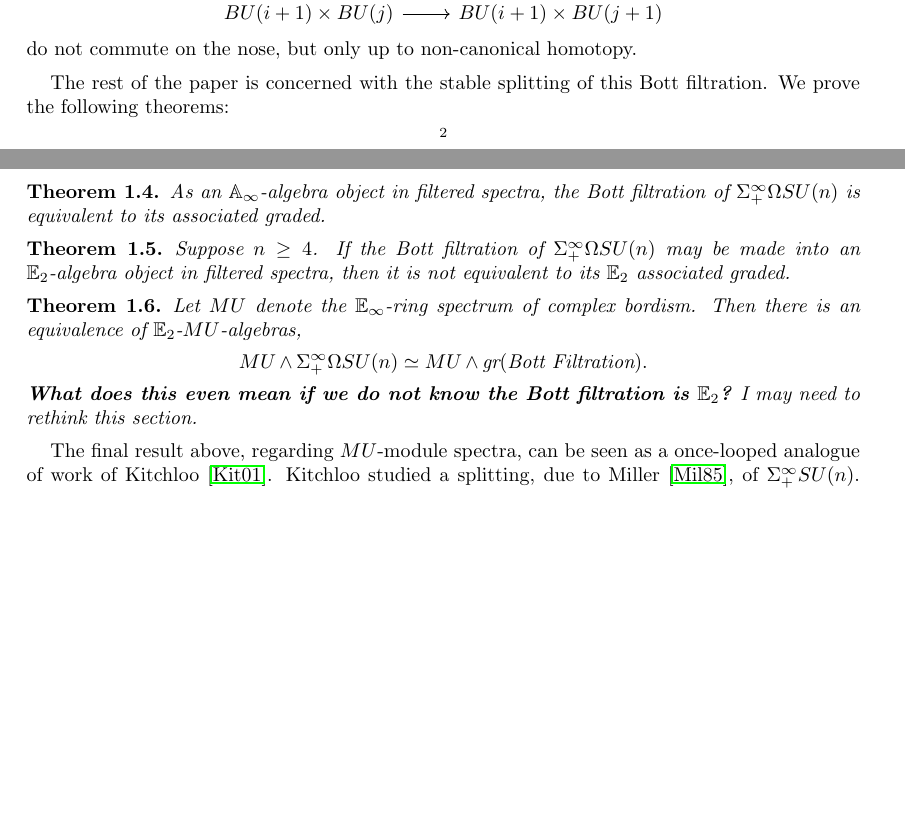
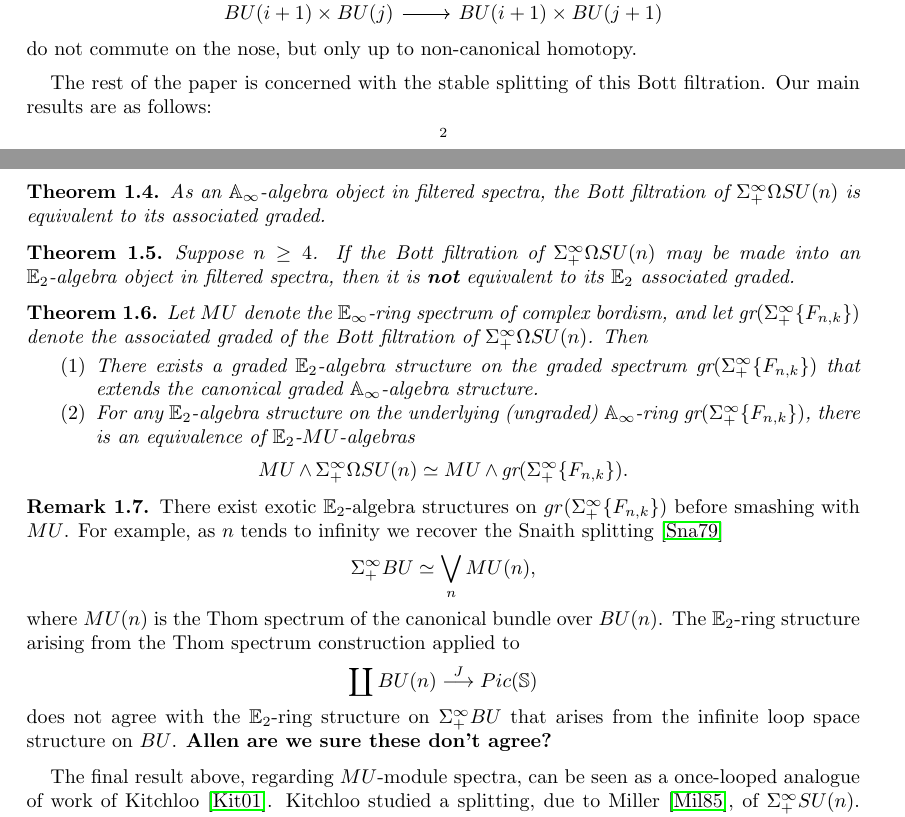
Before and after one commit to allenyua/SplittingProject, a LaTeX paper (0_Main.tex, which reads Introduction.tex): two parts of pages 2 and 3 of 23, joined at a grey line, cut so that both start at the same text, the shorter picture padded with empty space. Compiled offline with pdfLaTeX.

Commit message:
Add files via upload

```diff
--- a/Introduction.tex
+++ b/Introduction.tex
@@ -44,27 +44,41 @@ $$
 do not commute on the nose, but only up to non-canonical homotopy.
 \end{exm}
 
-The rest of the paper is concerned with the stable splitting of this Bott filtration.  We prove the following theorems:
+The rest of the paper is concerned with the stable splitting of this Bott filtration.  Our main results are as follows:
 
 \begin{thm} \label{thm:MainAoo}
 As an $\mathbb{A}_\infty$-algebra object in filtered spectra, the Bott filtration of $\Sigma^{\infty}_+ \Omega SU(n)$ is equivalent to its associated graded.
 \end{thm}
 
 \begin{thm} \label{thm:MainObstruction}
-Suppose $n \ge 4$.  If the Bott filtration of $\Sigma^{\infty}_+ \Omega SU(n)$ may be made into an $\mathbb{E}_2$-algebra object in filtered spectra, then it is \textit{not} equivalent to its $\mathbb{E}_2$ associated graded.
+Suppose $n \ge 4$.  If the Bott filtration of $\Sigma^{\infty}_+ \Omega SU(n)$ may be made into an $\mathbb{E}_2$-algebra object in filtered spectra, then it is \textbf{not} equivalent to its $\mathbb{E}_2$ associated graded.
 \end{thm}
 
 \begin{thm} \label{thm:MainMUE2}
-Let $MU$ denote the $\mathbb{E}_\infty$-ring spectrum of complex bordism.  Then there is an equivalence of $\mathbb{E}_2$-$MU$-algebras,
-$$MU \smsh \Sigma^{\infty}_+ \Omega SU(n) \simeq MU \smsh \text{gr}(\text{Bott Filtration}).$$
-\textbf{What does this even mean if we do not know the Bott filtration is $\mathbb{E}_2$?}  I may need to rethink this section.
+Let $MU$ denote the $\mathbb{E}_\infty$-ring spectrum of complex bordism, and let $\text{gr}(\Sigma^{\infty}_+\{F_{n,k}\})$ denote the associated graded of the Bott filtration of $\Sigma^{\infty}_+ \Omega SU(n)$.  Then
+\begin{enumerate}
+\item There exists a graded $\mathbb{E}_2$-algebra structure on the graded spectrum $\text{gr}(\Sigma^{\infty}_+ \{F_{n,k}\})$ that extends the canonical graded $\mathbb{A}_\infty$-algebra structure.
+
+\item For any $\mathbb{E}_2$-algebra structure on the underlying (ungraded) $\mathbb{A}_\infty$-ring $\text{gr}(\Sigma^{\infty}_+\{F_{n,k}\})$, there is an equivalence of $\mathbb{E}_2$-$MU$-algebras
+$$MU \smsh \Sigma^{\infty}_+ \Omega SU(n) \simeq MU \smsh \text{gr}(\Sigma^{\infty}_+\{F_{n,k}\}).$$
+\end{enumerate}
 \end{thm}
+
+\begin{rmk}
+There exist exotic $\mathbb{E}_2$-algebra structures on $gr(\Sigma^{\infty}_+ \{F_{n,k}\})$ before smashing with $MU$.  For example, as $n$ tends to infinity we recover the Snaith splitting \cite{SnaithBook}
+$$\Sigma^{\infty}_+ BU \simeq \bigvee_n MU(n),$$
+where $MU(n)$ is the Thom spectrum of the canonical bundle over $BU(n)$.  The $\mathbb{E}_2$-ring structure arising from the Thom spectrum construction applied to
+$$\coprod BU(n) \stackrel{J}{\longrightarrow} Pic(\mathbb{S})$$
+does not agree with the $\mathbb{E}_2$-ring structure on $\Sigma^{\infty}_+ BU$ that arises from the infinite loop space structure on $BU$.
+\textbf{Allen are we sure these don't agree?}
+\end{rmk}
 
 The final result above, regarding $MU$-module spectra, can be seen as a once-looped analogue of work of Kitchloo \cite{Kitchloo}.   Kitchloo studied a splitting, due to Miller \cite{MillerSplitting}, of $\Sigma^{\infty}_+ SU(n)$.  His theorem is that, \textit{for complex-oriented $E$}, the corresponding direct sum decomposition of $E_*(SU(n))$ is multiplicative.
 
 Our proof of Theorem \ref{thm:MainMUE2} is by obstruction theory.  We show in Section \ref{sec:MUE2} that all obstructions to an $\mathbb{E}_2$-equivalence vanish.  On the other hand, we prove Theorem \ref{thm:MainObstruction} by explicitly calculating a non-zero obstruction in Section \ref{sec:Obstruction}.
 
 It remains to discuss Theorem \ref{thm:MainAoo}, the $\mathbb{A}_\infty$ splitting.
+
 \textbf{SOMETHING ABOUT STIEFEL MANIFOLDS}
 
 Open questions regarding natural extensions of our work:
```
Also changed, not shown: Introduction.tex (2 more changed lines).
